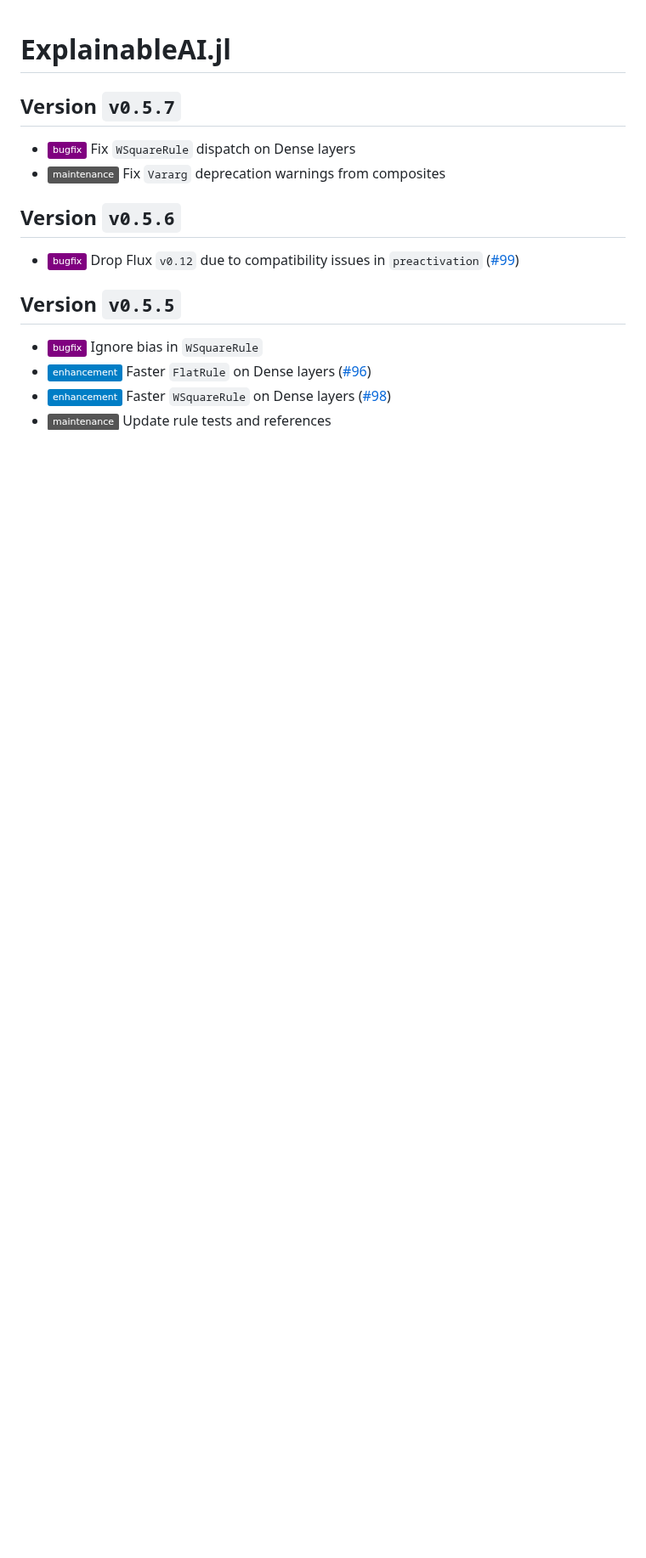
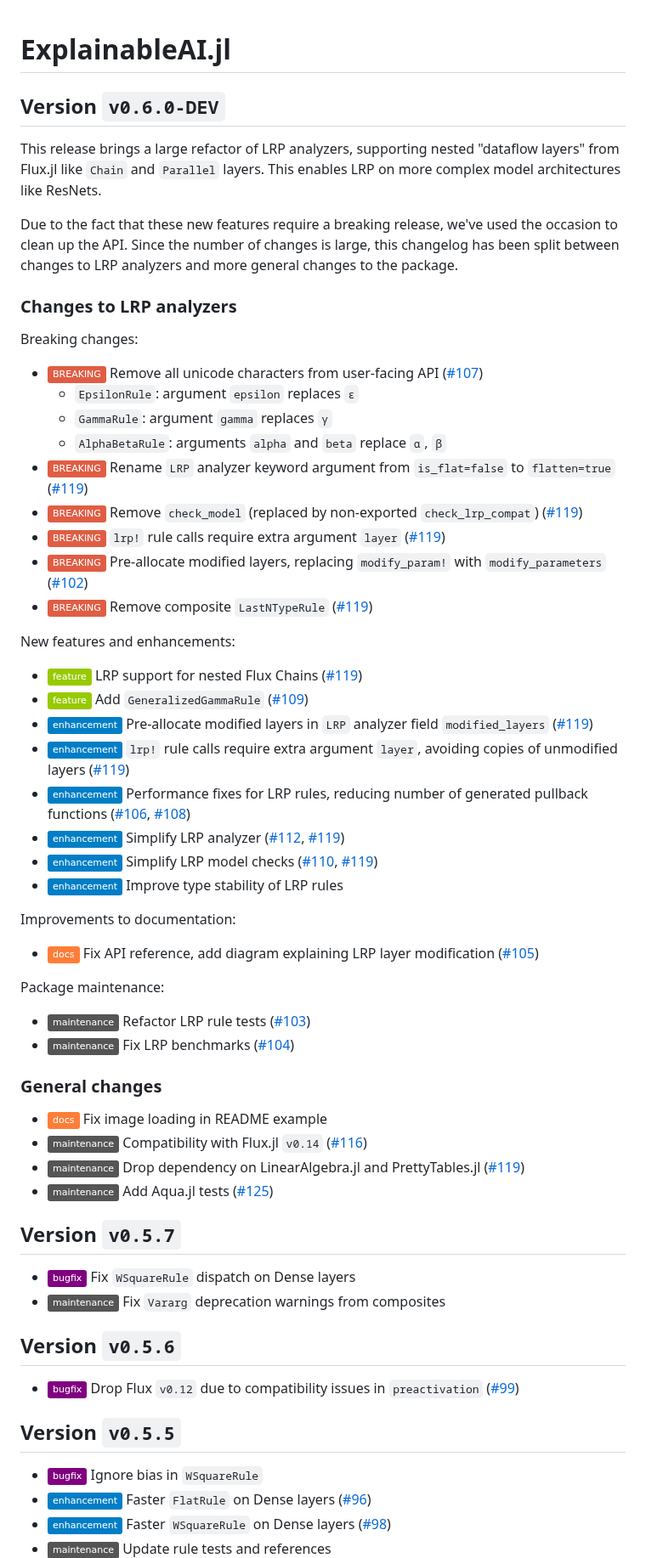
Before and after one commit to Julia-XAI/ExplainableAI.jl, a Markdown page: CHANGELOG.md, the part around one of its changes. Shown at 85% size. GitHub-like rendering; badges without logos; blank space fills up the shorter version.

Commit message:
Update changelog

```diff
--- a/CHANGELOG.md
+++ b/CHANGELOG.md
@@ -1,4 +1,49 @@
 # ExplainableAI.jl
+## Version `v0.6.0-DEV`
+This release brings a large refactor of LRP analyzers,
+supporting nested "dataflow layers" from Flux.jl like `Chain` and `Parallel` layers.
+This enables LRP on more complex model architectures like ResNets.
+
+Due to the fact that these new features require a breaking release,
+we've used the occasion to clean up the API.
+Since the number of changes is large, this changelog has been
+split between changes to LRP analyzers and more general changes to the package.
+
+### Changes to LRP analyzers
+Breaking changes:
+- ![BREAKING][badge-breaking] Remove all unicode characters from user-facing API ([#107][pr-107])
+    - `EpsilonRule`: argument `epsilon` replaces `ϵ`
+    - `GammaRule`: argument `gamma` replaces `γ`
+    - `AlphaBetaRule`: arguments `alpha` and `beta` replace `α`, `β`
+- ![BREAKING][badge-breaking] Rename `LRP` analyzer keyword argument from `is_flat=false` to `flatten=true` ([#119][pr-119])
+- ![BREAKING][badge-breaking] Remove `check_model` (replaced by non-exported `check_lrp_compat`) ([#119][pr-119])
+- ![BREAKING][badge-breaking] `lrp!` rule calls require extra argument `layer` ([#119][pr-119])
+- ![BREAKING][badge-breaking] Pre-allocate modified layers, replacing `modify_param!` with `modify_parameters` ([#102][pr-102])
+- ![BREAKING][badge-breaking] Remove composite `LastNTypeRule` ([#119][pr-119])
+
+New features and enhancements:
+- ![Feature][badge-feature] LRP support for nested Flux Chains  ([#119][pr-119])
+- ![Feature][badge-feature] Add `GeneralizedGammaRule` ([#109][pr-109])
+- ![Enhancement][badge-enhancement] Pre-allocate modified layers in `LRP` analyzer field `modified_layers` ([#119][pr-119])
+- ![Enhancement][badge-enhancement] `lrp!` rule calls require extra argument `layer`, avoiding copies of unmodified layers ([#119][pr-119])
+- ![Enhancement][badge-enhancement] Performance fixes for LRP rules, reducing number of generated pullback functions ([#106][pr-106], [#108][pr-108])
+- ![Enhancement][badge-enhancement] Simplify LRP analyzer ([#112][pr-112], [#119][pr-119])
+- ![Enhancement][badge-enhancement] Simplify LRP model checks ([#110][pr-110], [#119][pr-119])
+- ![Enhancement][badge-enhancement] Improve type stability of LRP rules
+
+Improvements to documentation:
+- ![Documentation][badge-docs] Fix API reference, add diagram explaining LRP layer modification ([#105][pr-105])
+
+Package maintenance:
+- ![Maintenance][badge-maintenance] Refactor LRP rule tests ([#103][pr-103])
+- ![Maintenance][badge-maintenance] Fix LRP benchmarks ([#104][pr-104])
+
+### General changes
+- ![Documentation][badge-docs] Fix image loading in README example
+- ![Maintenance][badge-maintenance] Compatibility with Flux.jl `v0.14` ([#116][pr-116])
+- ![Maintenance][badge-maintenance] Drop dependency on LinearAlgebra.jl and PrettyTables.jl ([#119][pr-119])
+- ![Maintenance][badge-maintenance] Add Aqua.jl tests ([#125][pr-125])
+
 ## Version `v0.5.7`
 - ![Bugfix][badge-bugfix] Fix `WSquareRule` dispatch on Dense layers
 - ![Maintenance][badge-maintenance] Fix `Vararg` deprecation warnings from composites
```
Also changed, not shown: other parts of CHANGELOG.md (+31 -23 lines).
